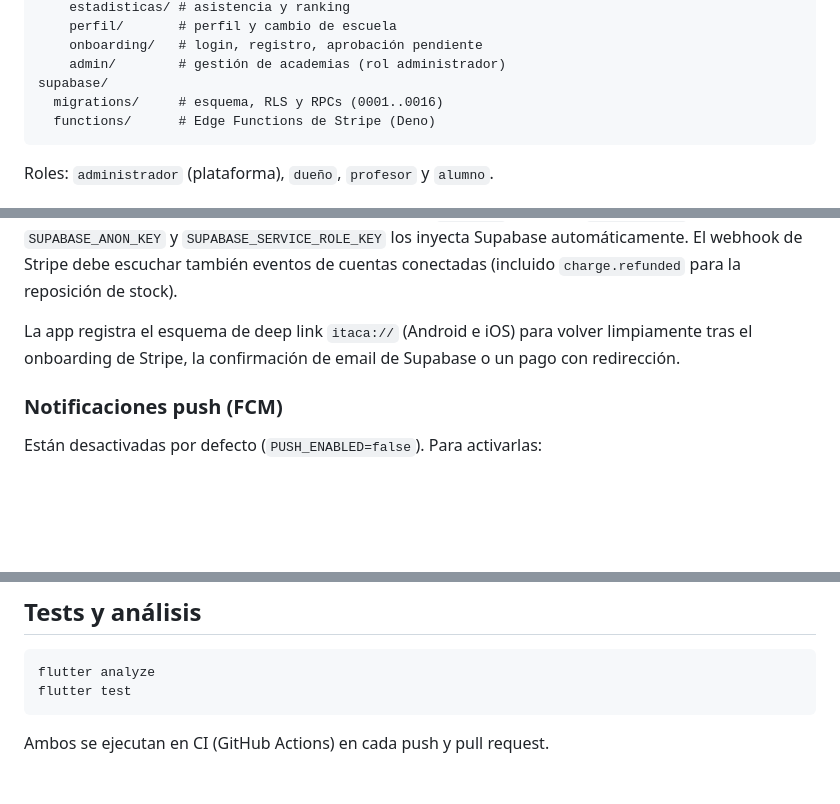
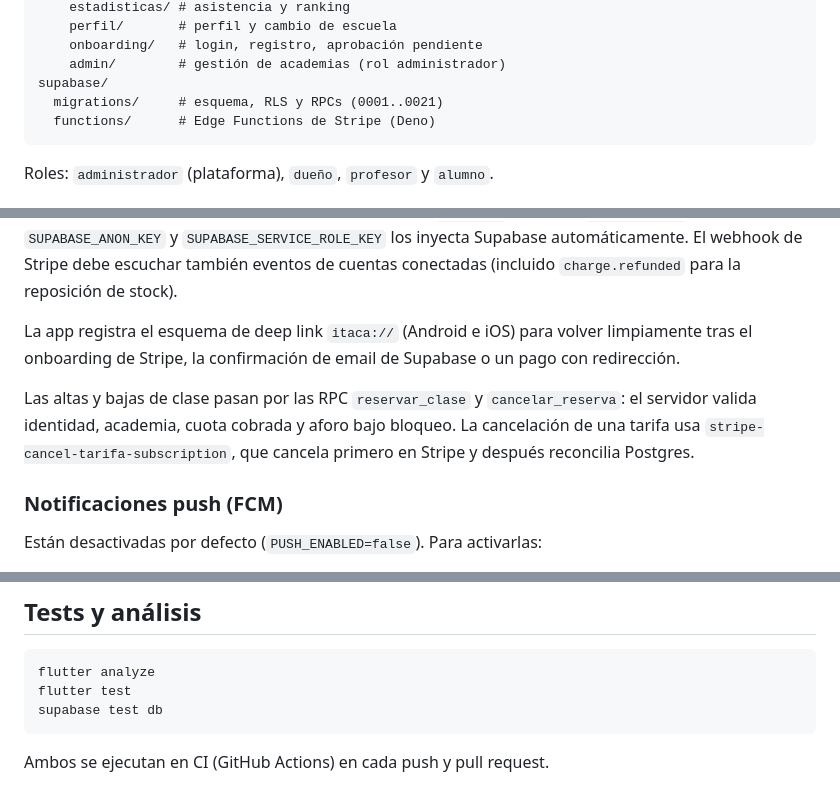
Before and after one commit to CIPRIAN1984/RESERVAS-APP, a Markdown page: README.md, 3 parts joined by grey strips. GitHub-like rendering; blank space fills up the shorter version.

Commit message:
docs: describe secure booking and Stripe cancellation

````diff
--- a/README.md
+++ b/README.md
@@ -26,7 +26,7 @@ lib/
     onboarding/   # login, registro, aprobación pendiente
     admin/        # gestión de academias (rol administrador)
 supabase/
-  migrations/     # esquema, RLS y RPCs (0001..0016)
+  migrations/     # esquema, RLS y RPCs (0001..0021)
   functions/      # Edge Functions de Stripe (Deno)
 ```
 
@@ -71,6 +71,8 @@ Las Edge Functions esperan estos secretos (`supabase secrets set`): `STRIPE_SECR
 
 La app registra el esquema de deep link `itaca://` (Android e iOS) para volver limpiamente tras el onboarding de Stripe, la confirmación de email de Supabase o un pago con redirección.
 
+Las altas y bajas de clase pasan por las RPC `reservar_clase` y `cancelar_reserva`: el servidor valida identidad, academia, cuota cobrada y aforo bajo bloqueo. La cancelación de una tarifa usa `stripe-cancel-tarifa-subscription`, que cancela primero en Stripe y después reconcilia Postgres.
+
 ### Notificaciones push (FCM)
 
 Están desactivadas por defecto (`PUSH_ENABLED=false`). Para activarlas:
@@ -86,6 +88,7 @@ El backend ya está listo: `device_tokens` guarda los tokens (RPC `registrar_dev
 ```bash
 flutter analyze
 flutter test
+supabase test db
 ```
 
 Ambos se ejecutan en CI (GitHub Actions) en cada push y pull request.
````
